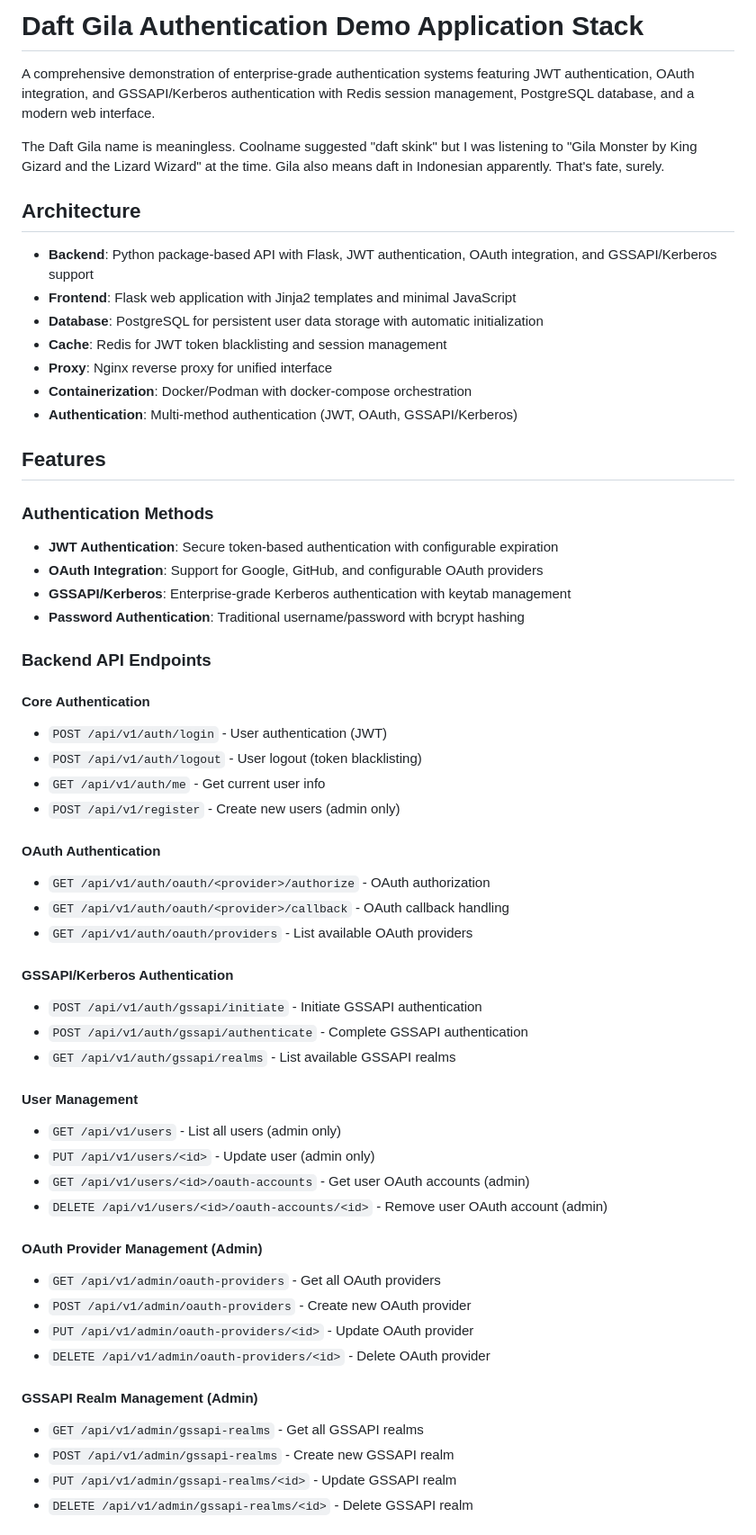
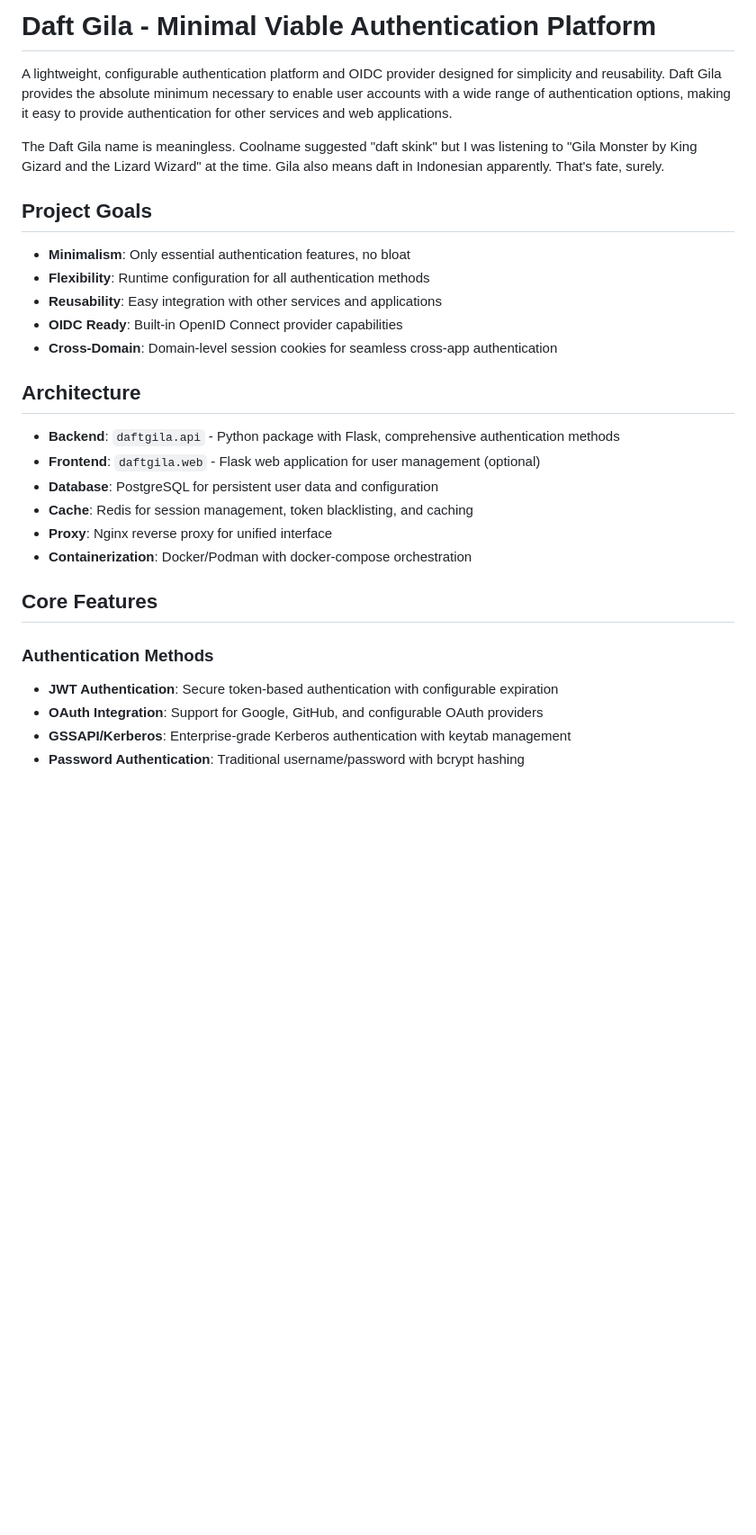
Before and after one commit to obriencj/ai-madness-auth-demo, a Markdown page: README.md, the part around the change printed below. Shown: that part at 90% size. GitHub-like rendering; blank space fills up the shorter version.

```diff
--- a/README.md
+++ b/README.md
@@ -1,20 +1,27 @@
-# Daft Gila Authentication Demo Application Stack
+# Daft Gila - Minimal Viable Authentication Platform
 
-A comprehensive demonstration of enterprise-grade authentication systems featuring JWT authentication, OAuth integration, and GSSAPI/Kerberos authentication with Redis session management, PostgreSQL database, and a modern web interface.
+A lightweight, configurable authentication platform and OIDC provider designed for simplicity and reusability. Daft Gila provides the absolute minimum necessary to enable user accounts with a wide range of authentication options, making it easy to provide authentication for other services and web applications.
 
 The Daft Gila name is meaningless. Coolname suggested "daft skink" but I was listening to "Gila Monster by King Gizard and the Lizard Wizard" at the time. Gila also means daft in Indonesian apparently. That's fate, surely.
 
+## Project Goals
+
+- **Minimalism**: Only essential authentication features, no bloat
+- **Flexibility**: Runtime configuration for all authentication methods
+- **Reusability**: Easy integration with other services and applications
+- **OIDC Ready**: Built-in OpenID Connect provider capabilities
+- **Cross-Domain**: Domain-level session cookies for seamless cross-app authentication
+
 ## Architecture
 
-- **Backend**: Python package-based API with Flask, JWT authentication, OAuth integration, and GSSAPI/Kerberos support
-- **Frontend**: Flask web application with Jinja2 templates and minimal JavaScript
-- **Database**: PostgreSQL for persistent user data storage with automatic initialization
-- **Cache**: Redis for JWT token blacklisting and session management
+- **Backend**: `daftgila.api` - Python package with Flask, comprehensive authentication methods
+- **Frontend**: `daftgila.web` - Flask web application for user management (optional)
+- **Database**: PostgreSQL for persistent user data and configuration
+- **Cache**: Redis for session management, token blacklisting, and caching
 - **Proxy**: Nginx reverse proxy for unified interface
 - **Containerization**: Docker/Podman with docker-compose orchestration
-- **Authentication**: Multi-method authentication (JWT, OAuth, GSSAPI/Kerberos)
 
-## Features
+## Core Features
 
 ### Authentication Methods
 - **JWT Authentication**: Secure token-based authentication with configurable expiration
@@ -22,39 +29,3 @@ The Daft Gila name is meaningless. Coolname suggested "daft skink" but I was lis
 - **GSSAPI/Kerberos**: Enterprise-grade Kerberos authentication with keytab management
 - **Password Authentication**: Traditional username/password with bcrypt hashing
 
-### Backend API Endpoints
-
-#### Core Authentication
-- `POST /api/v1/auth/login` - User authentication (JWT)
-- `POST /api/v1/auth/logout` - User logout (token blacklisting)
-- `GET /api/v1/auth/me` - Get current user info
-- `POST /api/v1/register` - Create new users (admin only)
-
-#### OAuth Authentication
-- `GET /api/v1/auth/oauth/<provider>/authorize` - OAuth authorization
-- `GET /api/v1/auth/oauth/<provider>/callback` - OAuth callback handling
-- `GET /api/v1/auth/oauth/providers` - List available OAuth providers
-
-#### GSSAPI/Kerberos Authentication
-- `POST /api/v1/auth/gssapi/initiate` - Initiate GSSAPI authentication
-- `POST /api/v1/auth/gssapi/authenticate` - Complete GSSAPI authentication
-- `GET /api/v1/auth/gssapi/realms` - List available GSSAPI realms
-
-#### User Management
-- `GET /api/v1/users` - List all users (admin only)
-- `PUT /api/v1/users/<id>` - Update user (admin only)
-- `GET /api/v1/users/<id>/oauth-accounts` - Get user OAuth accounts (admin)
-- `DELETE /api/v1/users/<id>/oauth-accounts/<id>` - Remove user OAuth account (admin)
-
-#### OAuth Provider Management (Admin)
-- `GET /api/v1/admin/oauth-providers` - Get all OAuth providers
-- `POST /api/v1/admin/oauth-providers` - Create new OAuth provider
-- `PUT /api/v1/admin/oauth-providers/<id>` - Update OAuth provider
-- `DELETE /api/v1/admin/oauth-providers/<id>` - Delete OAuth provider
-
-#### GSSAPI Realm Management (Admin)
-- `GET /api/v1/admin/gssapi-realms` - Get all GSSAPI realms
-- `POST /api/v1/admin/gssapi-realms` - Create new GSSAPI realm
-- `PUT /api/v1/admin/gssapi-realms/<id>` - Update GSSAPI realm
-- `DELETE /api/v1/admin/gssapi-realms/<id>` - Delete GSSAPI realm
-
```
Also changed, not shown: other parts of README.md (+49 -130 lines), IMPLEMENTATION_PLAN.md (added, +288 -0 lines), backend/README.md (+81 -20 lines).
